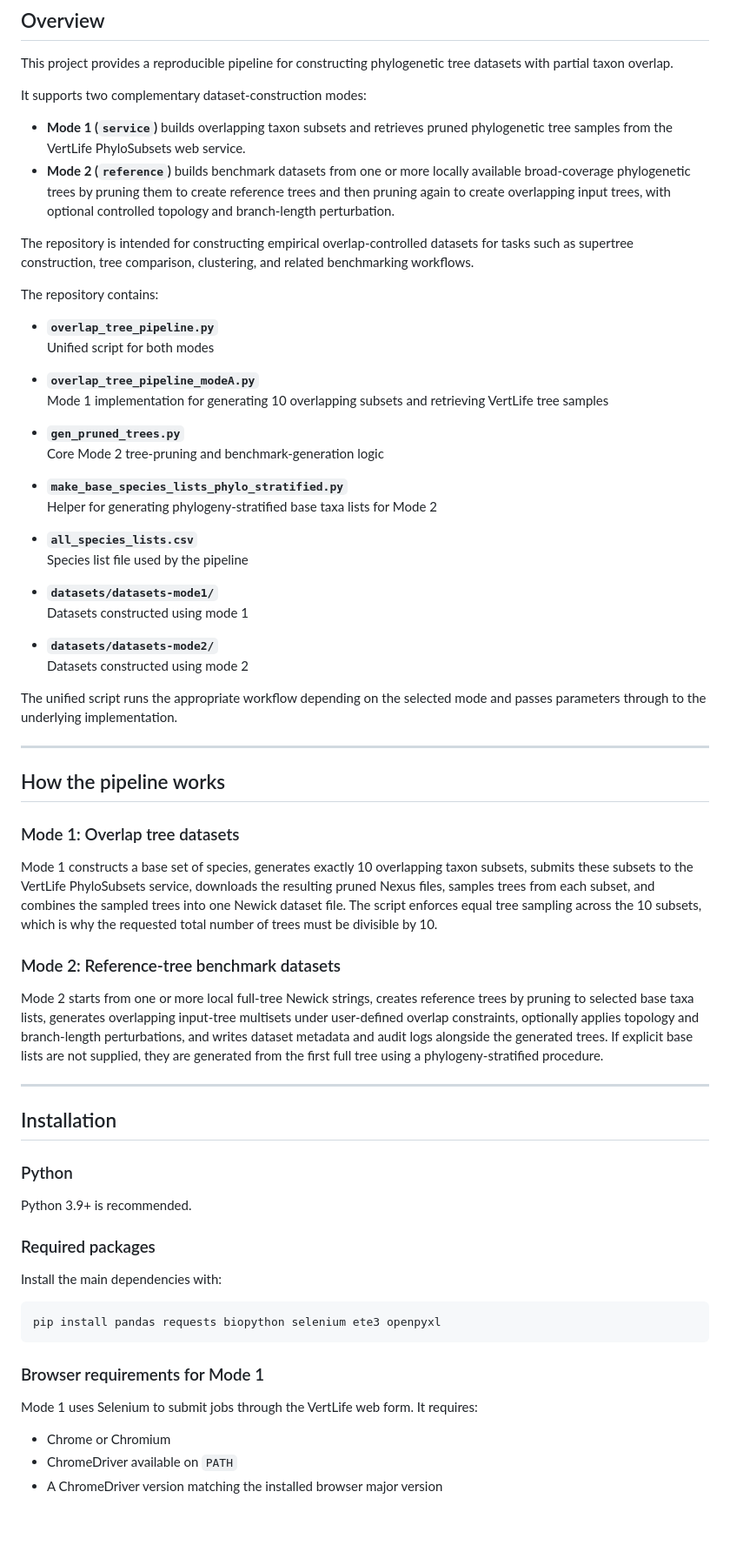
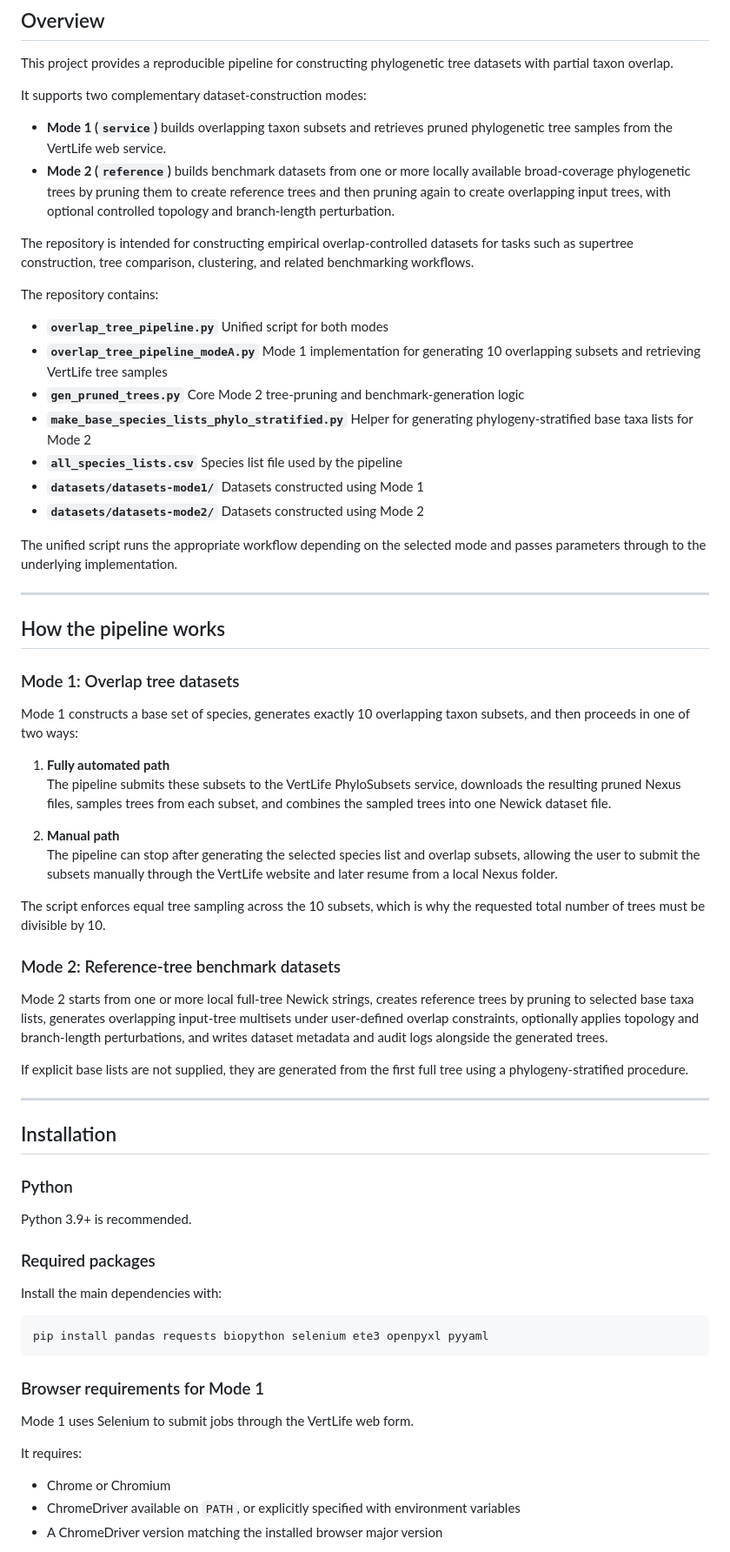
Before and after one commit to tahiri-lab/overlap-tree-data-pipeline, a Markdown page: README.md, the part around one of its changes. Shown at 87% size. Rendered like a GitHub page; blank space fills up the shorter version.

`````diff
--- a/README.md
+++ b/README.md
@@ -6,33 +6,20 @@ This project provides a reproducible pipeline for constructing phylogenetic tree
 
 It supports two complementary dataset-construction modes:
 
-- **Mode 1 (`service`)** builds overlapping taxon subsets and retrieves pruned phylogenetic tree samples from the VertLife PhyloSubsets web service.
+- **Mode 1 (`service`)** builds overlapping taxon subsets and retrieves pruned phylogenetic tree samples from the VertLife web service.
 - **Mode 2 (`reference`)** builds benchmark datasets from one or more locally available broad-coverage phylogenetic trees by pruning them to create reference trees and then pruning again to create overlapping input trees, with optional controlled topology and branch-length perturbation.
 
 The repository is intended for constructing empirical overlap-controlled datasets for tasks such as supertree construction, tree comparison, clustering, and related benchmarking workflows.
 
 The repository contains:
 
-- **`overlap_tree_pipeline.py`**
-  Unified script for both modes
-
-- **`overlap_tree_pipeline_modeA.py`**
-  Mode 1 implementation for generating 10 overlapping subsets and retrieving VertLife tree samples
-
-- **`gen_pruned_trees.py`**
-  Core Mode 2 tree-pruning and benchmark-generation logic
-
-- **`make_base_species_lists_phylo_stratified.py`**
-  Helper for generating phylogeny-stratified base taxa lists for Mode 2
-
-- **`all_species_lists.csv`**
-  Species list file used by the pipeline
-
-- **`datasets/datasets-mode1/`**
-  Datasets constructed using mode 1
-
-- **`datasets/datasets-mode2/`**
-  Datasets constructed using mode 2
+- **`overlap_tree_pipeline.py`** Unified script for both modes
+- **`overlap_tree_pipeline_modeA.py`** Mode 1 implementation for generating 10 overlapping subsets and retrieving VertLife tree samples
+- **`gen_pruned_trees.py`** Core Mode 2 tree-pruning and benchmark-generation logic
+- **`make_base_species_lists_phylo_stratified.py`** Helper for generating phylogeny-stratified base taxa lists for Mode 2
+- **`all_species_lists.csv`** Species list file used by the pipeline
+- **`datasets/datasets-mode1/`** Datasets constructed using Mode 1
+- **`datasets/datasets-mode2/`** Datasets constructed using Mode 2
 
 The unified script runs the appropriate workflow depending on the selected mode and passes parameters through to the underlying implementation.
 
@@ -42,11 +29,21 @@ The unified script runs the appropriate workflow depending on the selected mode
 
 ### Mode 1: Overlap tree datasets
 
-Mode 1 constructs a base set of species, generates exactly 10 overlapping taxon subsets, submits these subsets to the VertLife PhyloSubsets service, downloads the resulting pruned Nexus files, samples trees from each subset, and combines the sampled trees into one Newick dataset file. The script enforces equal tree sampling across the 10 subsets, which is why the requested total number of trees must be divisible by 10.
+Mode 1 constructs a base set of species, generates exactly 10 overlapping taxon subsets, and then proceeds in one of two ways:
+
+1. **Fully automated path**
+   The pipeline submits these subsets to the VertLife PhyloSubsets service, downloads the resulting pruned Nexus files, samples trees from each subset, and combines the sampled trees into one Newick dataset file.
+
+2. **Manual path**
+   The pipeline can stop after generating the selected species list and overlap subsets, allowing the user to submit the subsets manually through the VertLife website and later resume from a local Nexus folder.
+
+The script enforces equal tree sampling across the 10 subsets, which is why the requested total number of trees must be divisible by 10.
 
 ### Mode 2: Reference-tree benchmark datasets
 
-Mode 2 starts from one or more local full-tree Newick strings, creates reference trees by pruning to selected base taxa lists, generates overlapping input-tree multisets under user-defined overlap constraints, optionally applies topology and branch-length perturbations, and writes dataset metadata and audit logs alongside the generated trees. If explicit base lists are not supplied, they are generated from the first full tree using a phylogeny-stratified procedure.
+Mode 2 starts from one or more local full-tree Newick strings, creates reference trees by pruning to selected base taxa lists, generates overlapping input-tree multisets under user-defined overlap constraints, optionally applies topology and branch-length perturbations, and writes dataset metadata and audit logs alongside the generated trees.
+
+If explicit base lists are not supplied, they are generated from the first full tree using a phylogeny-stratified procedure.
 
 ---
 
@@ -61,13 +58,15 @@ Python 3.9+ is recommended.
 Install the main dependencies with:
 
 ```bash
-pip install pandas requests biopython selenium ete3 openpyxl
-```
+pip install pandas requests biopython selenium ete3 openpyxl pyyaml
+````
 
 ### Browser requirements for Mode 1
 
-Mode 1 uses Selenium to submit jobs through the VertLife web form. It requires:
+Mode 1 uses Selenium to submit jobs through the VertLife web form.
+
+It requires:
 
 * Chrome or Chromium
-* ChromeDriver available on `PATH`
+* ChromeDriver available on `PATH`, or explicitly specified with environment variables
 * A ChromeDriver version matching the installed browser major version
`````
Also changed, not shown: other parts of README.md (+165 -20 lines).
